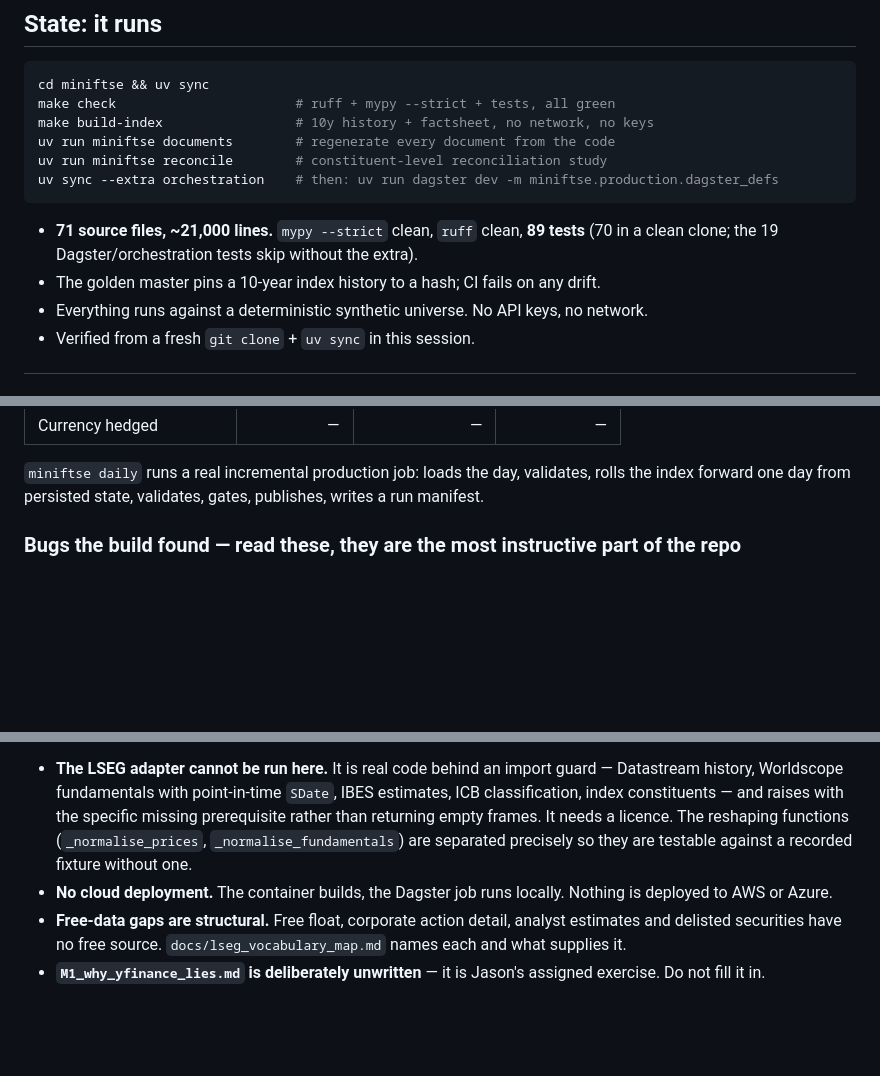
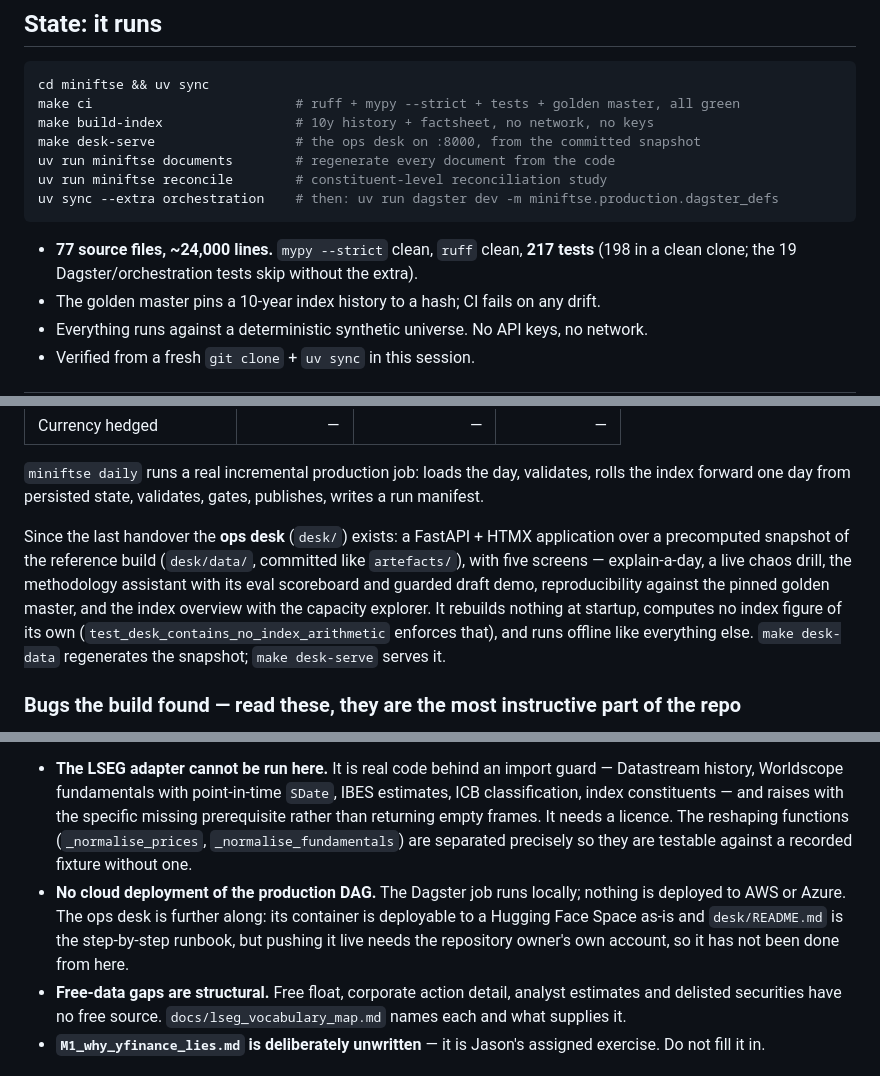
Before and after one commit to JaytheCoder-py/miniftse, a Markdown page: HANDOVER.md, 3 parts joined by grey strips. Rendered like a GitHub page; blank space fills up the shorter version.

Commit message:
docs: refresh HANDOVER for the ops desk
The stale points, each corrected against what the repo actually contains
today: 'make check' is not a target (make ci is); 'make golden' is not a
target (make pin-golden is); the counts were two milestones old (77 source
files / ~24,000 lines / 217 tests, 198 in a clean clone); the desk/ module
did not exist when the file was last written and is now described in 'What
was built'; and 'no cloud deployment' understated the state - the desk
container is deployable as-is with desk/README.md as the runbook, waiting
only on the owner's Hugging Face account.

````diff
--- a/HANDOVER.md
+++ b/HANDOVER.md
@@ -25,15 +25,16 @@ M6, M8, M10, M13, M15.
 
 ```bash
 cd miniftse && uv sync
-make check                       # ruff + mypy --strict + tests, all green
+make ci                          # ruff + mypy --strict + tests + golden master, all green
 make build-index                 # 10y history + factsheet, no network, no keys
+make desk-serve                  # the ops desk on :8000, from the committed snapshot
 uv run miniftse documents        # regenerate every document from the code
 uv run miniftse reconcile        # constituent-level reconciliation study
 uv sync --extra orchestration    # then: uv run dagster dev -m miniftse.production.dagster_defs
 ```
 
-- **71 source files, ~21,000 lines.** `mypy --strict` clean, `ruff` clean, **89 tests**
-  (70 in a clean clone; the 19 Dagster/orchestration tests skip without the extra).
+- **77 source files, ~24,000 lines.** `mypy --strict` clean, `ruff` clean, **217 tests**
+  (198 in a clean clone; the 19 Dagster/orchestration tests skip without the extra).
 - The golden master pins a 10-year index history to a hash; CI fails on any drift.
 - Everything runs against a deterministic synthetic universe. No API keys, no network.
 - Verified from a fresh `git clone` + `uv sync` in this session.
@@ -56,6 +57,16 @@ variants build end to end from one shared universe:
 `miniftse daily` runs a real incremental production job: loads the day, validates,
 rolls the index forward one day from persisted state, validates, gates, publishes,
 writes a run manifest.
+
+Since the last handover the **ops desk** (`desk/`) exists: a FastAPI + HTMX
+application over a precomputed snapshot of the reference build (`desk/data/`,
+committed like `artefacts/`), with five screens — explain-a-day, a live chaos drill,
+the methodology assistant with its eval scoreboard and guarded draft demo,
+reproducibility against the pinned golden master, and the index overview with the
+capacity explorer. It rebuilds nothing at startup, computes no index figure of its own
+(`test_desk_contains_no_index_arithmetic` enforces that), and runs offline like
+everything else. `make desk-data` regenerates the snapshot; `make desk-serve` serves
+it.
 
 ### Bugs the build found — read these, they are the most instructive part of the repo
 
@@ -98,8 +109,11 @@ What remains is bounded by **access, not effort**:
   missing prerequisite rather than returning empty frames. It needs a licence. The
   reshaping functions (`_normalise_prices`, `_normalise_fundamentals`) are separated
   precisely so they are testable against a recorded fixture without one.
-- **No cloud deployment.** The container builds, the Dagster job runs locally. Nothing
-  is deployed to AWS or Azure.
+- **No cloud deployment of the production DAG.** The Dagster job runs locally; nothing
+  is deployed to AWS or Azure. The ops desk is further along: its container is
+  deployable to a Hugging Face Space as-is and `desk/README.md` is the step-by-step
+  runbook, but pushing it live needs the repository owner's own account, so it has not
+  been done from here.
 - **Free-data gaps are structural.** Free float, corporate action detail, analyst
   estimates and delisted securities have no free source. `docs/lseg_vocabulary_map.md`
   names each and what supplies it.
````
Also changed, not shown: other parts of HANDOVER.md (+4 -3 lines).
